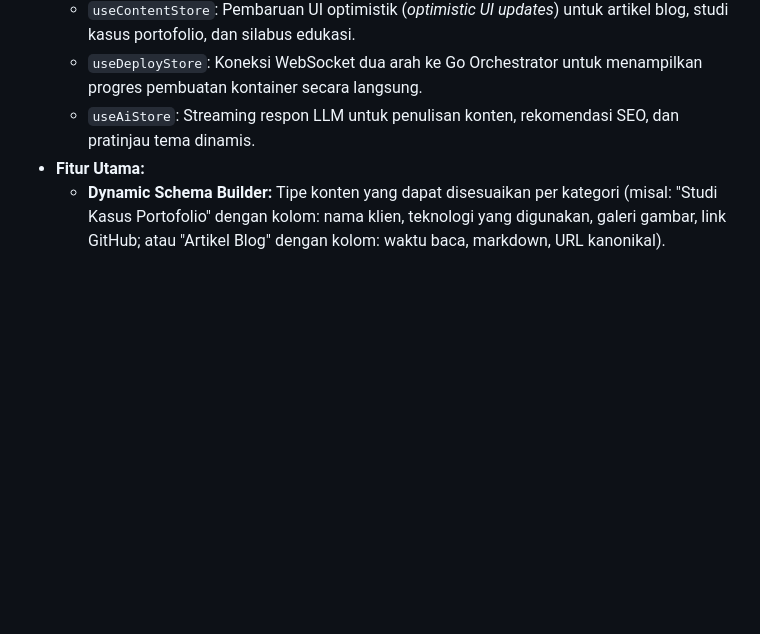
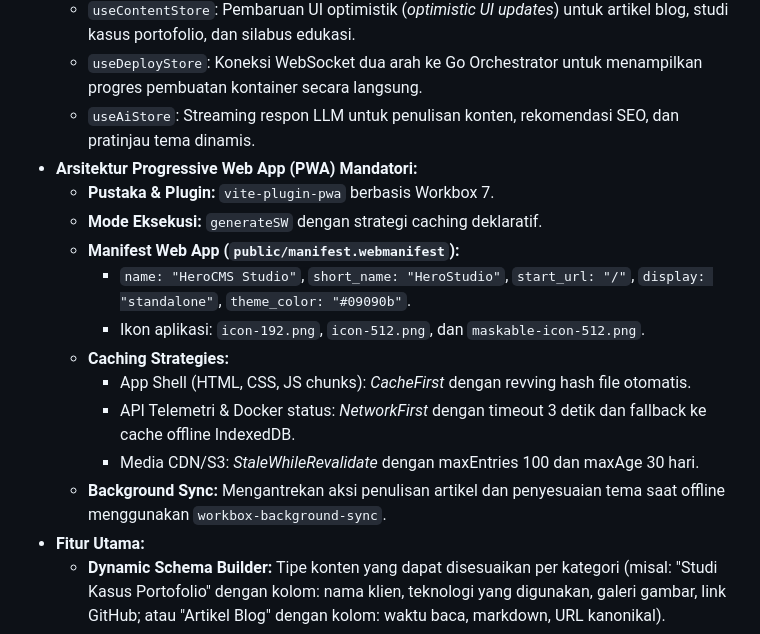
Before and after one commit to roxasgoo0800/herocms, a Markdown page: docs/ARCHITECTURE_AND_TECH_SPEC.md, the part around the change. Drawn GitHub-style; blank space fills up the shorter version.

```diff
--- a/docs/ARCHITECTURE_AND_TECH_SPEC.md
+++ b/docs/ARCHITECTURE_AND_TECH_SPEC.md
@@ -97,6 +97,17 @@ flowchart TB
   - `useContentStore`: Pembaruan UI optimistik (*optimistic UI updates*) untuk artikel blog, studi kasus portofolio, dan silabus edukasi.
   - `useDeployStore`: Koneksi WebSocket dua arah ke Go Orchestrator untuk menampilkan progres pembuatan kontainer secara langsung.
   - `useAiStore`: Streaming respon LLM untuk penulisan konten, rekomendasi SEO, dan pratinjau tema dinamis.
+* **Arsitektur Progressive Web App (PWA) Mandatori:**
+  - **Pustaka & Plugin:** `vite-plugin-pwa` berbasis Workbox 7.
+  - **Mode Eksekusi:** `generateSW` dengan strategi caching deklaratif.
+  - **Manifest Web App (`public/manifest.webmanifest`):**
+    - `name: "HeroCMS Studio"`, `short_name: "HeroStudio"`, `start_url: "/"`, `display: "standalone"`, `theme_color: "#09090b"`.
+    - Ikon aplikasi: `icon-192.png`, `icon-512.png`, dan `maskable-icon-512.png`.
+  - **Caching Strategies:**
+    - App Shell (HTML, CSS, JS chunks): *CacheFirst* dengan revving hash file otomatis.
+    - API Telemetri & Docker status: *NetworkFirst* dengan timeout 3 detik dan fallback ke cache offline IndexedDB.
+    - Media CDN/S3: *StaleWhileRevalidate* dengan maxEntries 100 dan maxAge 30 hari.
+  - **Background Sync:** Mengantrekan aksi penulisan artikel dan penyesuaian tema saat offline menggunakan `workbox-background-sync`.
 * **Fitur Utama:**
   - **Dynamic Schema Builder:** Tipe konten yang dapat disesuaikan per kategori (misal: "Studi Kasus Portofolio" dengan kolom: nama klien, teknologi yang digunakan, galeri gambar, link GitHub; atau "Artikel Blog" dengan kolom: waktu baca, markdown, URL kanonikal).
   - **Asset Manager:** Upload langsung ke MinIO / S3 via *presigned URL*, memastikan server aplikasi tidak terbebani pemrosesan file besar.
```
Also changed, not shown: docs/PRD.md (+61 -47 lines).
